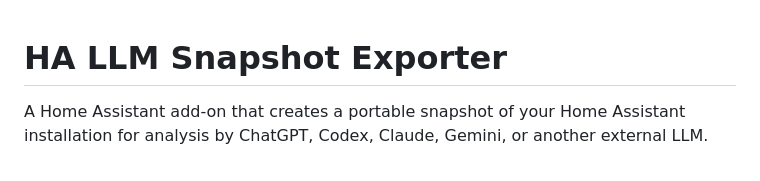
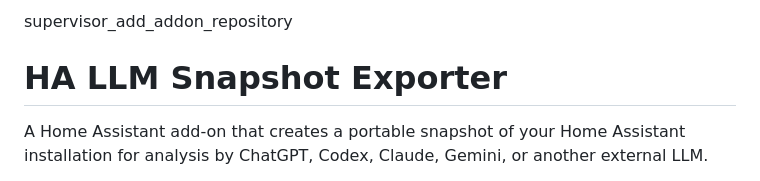
Before and after one commit to infoprojektps-web/ha-llm-snapshot, a Markdown page: README.md, the part around one of its changes. Drawn GitHub-style.

```diff
--- a/README.md
+++ b/README.md
@@ -1,3 +1,5 @@
+supervisor_add_addon_repository
+
 # HA LLM Snapshot Exporter
 
 A Home Assistant add-on that creates a portable snapshot of your Home Assistant installation for analysis by ChatGPT, Codex, Claude, Gemini, or another external LLM.
```
Also changed, not shown: other parts of README.md (+0 -3 lines).
